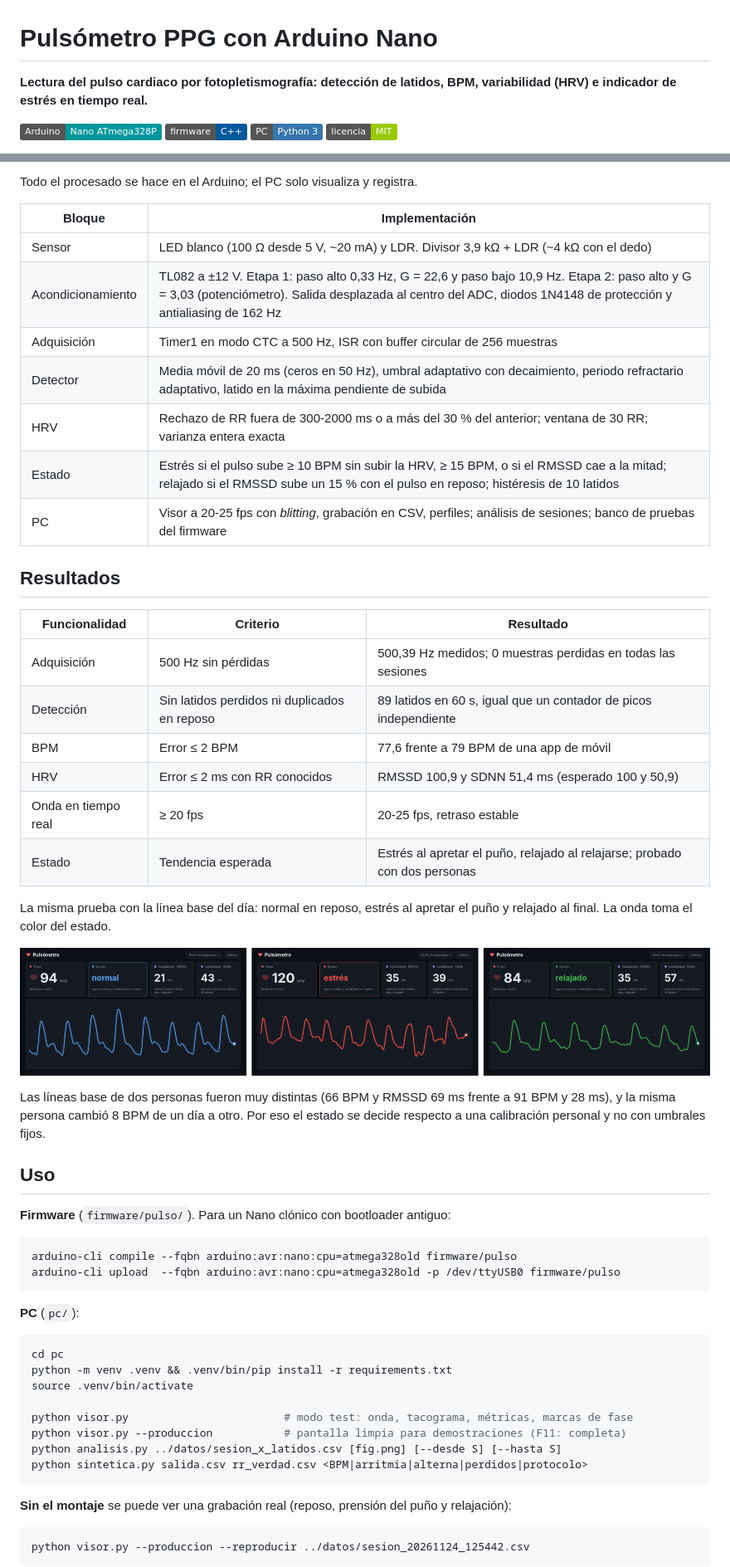
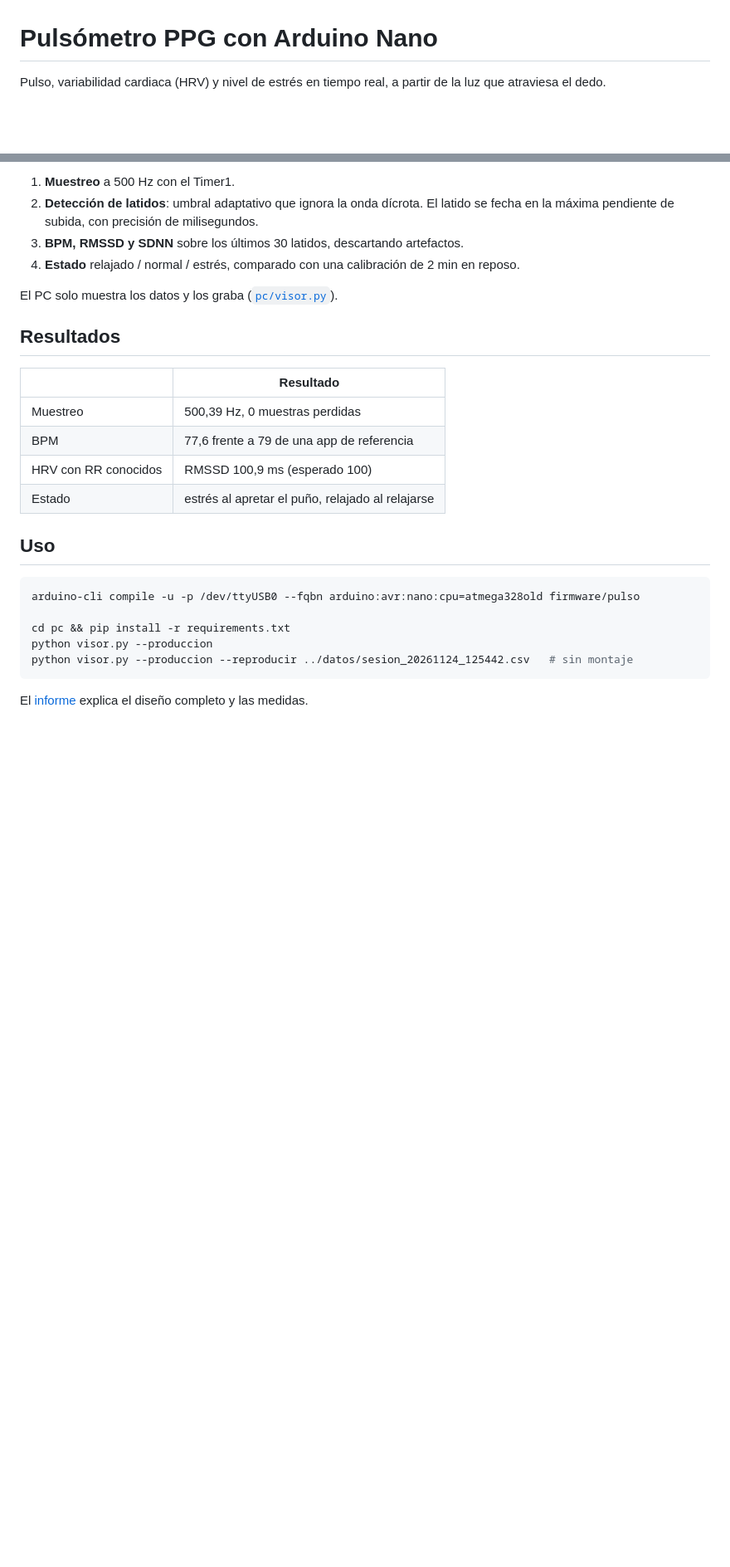
Before and after one commit to erni-tf/pulsometro-ppg-arduino, a Markdown page: README.md, 2 parts joined by grey strips. Shown at 83% size. Rendered like a GitHub page; pictures changed too: docs/estados.png (deleted); badges without logos; blank space fills up the shorter version.

Commit message:
README más corto, con los esquemas del sensor y del amplificador

````diff
--- a/README.md
+++ b/README.md
@@ -1,11 +1,6 @@
 # Pulsómetro PPG con Arduino Nano
 
-**Lectura del pulso cardiaco por fotopletismografía: detección de latidos, BPM, variabilidad
-(HRV) e indicador de estrés en tiempo real.**
-
-![Arduino Nano](https://img.shields.io/badge/Arduino-Nano%20ATmega328P-00979D?logo=arduino&logoColor=white)
-![C++](https://img.shields.io/badge/firmware-C%2B%2B-00599C?logo=cplusplus&logoColor=white)
-![Python](https://img.shields.io/badge/PC-Python%203-3776AB?logo=python&logoColor=white)
-![Licencia MIT](https://img.shields.io/badge/licencia-MIT-green)
+Pulso, variabilidad cardiaca (HRV) y nivel de estrés en tiempo real, a partir de la luz que
+atraviesa el dedo.
 
 <p align="center">
@@ -67,61 +39,30 @@ flowchart LR
 
-Todo el procesado se hace en el Arduino; el PC solo visualiza y registra.
+1. **Muestreo** a 500 Hz con el Timer1.
+2. **Detección de latidos**: umbral adaptativo que ignora la onda dícrota. El latido se fecha
+   en la máxima pendiente de subida, con precisión de milisegundos.
+3. **BPM, RMSSD y SDNN** sobre los últimos 30 latidos, descartando artefactos.
+4. **Estado** relajado / normal / estrés, comparado con una calibración de 2 min en reposo.
 
-| Bloque | Implementación |
-|---|---|
-| Sensor | LED blanco (100 Ω desde 5 V, ~20 mA) y LDR. Divisor 3,9 kΩ + LDR (~4 kΩ con el dedo) |
-| Acondicionamiento | TL082 a ±12 V. Etapa 1: paso alto 0,33 Hz, G = 22,6 y paso bajo 10,9 Hz. Etapa 2: paso alto y G = 3,03 (potenciómetro). Salida desplazada al centro del ADC, diodos 1N4148 de protección y antialiasing de 162 Hz |
-| Adquisición | Timer1 en modo CTC a 500 Hz, ISR con buffer circular de 256 muestras |
-| Detector | Media móvil de 20 ms (ceros en 50 Hz), umbral adaptativo con decaimiento, periodo refractario adaptativo, latido en la máxima pendiente de subida |
-| HRV | Rechazo de RR fuera de 300-2000 ms o a más del 30 % del anterior; ventana de 30 RR; varianza entera exacta |
-| Estado | Estrés si el pulso sube ≥ 10 BPM sin subir la HRV, ≥ 15 BPM, o si el RMSSD cae a la mitad; relajado si el RMSSD sube un 15 % con el pulso en reposo; histéresis de 10 latidos |
-| PC | Visor a 20-25 fps con *blitting*, grabación en CSV, perfiles; análisis de sesiones; banco de pruebas del firmware |
+El PC solo muestra los datos y los graba ([`pc/visor.py`](pc/visor.py)).
 
 ## Resultados
 
-| Funcionalidad | Criterio | Resultado |
-|---|---|---|
-| Adquisición | 500 Hz sin pérdidas | 500,39 Hz medidos; 0 muestras perdidas en todas las sesiones |
-| Detección | Sin latidos perdidos ni duplicados en reposo | 89 latidos en 60 s, igual que un contador de picos independiente |
-| BPM | Error ≤ 2 BPM | 77,6 frente a 79 BPM de una app de móvil |
-| HRV | Error ≤ 2 ms con RR conocidos | RMSSD 100,9 y SDNN 51,4 ms (esperado 100 y 50,9) |
-| Onda en tiempo real | ≥ 20 fps | 20-25 fps, retraso estable |
-| Estado | Tendencia esperada | Estrés al apretar el puño, relajado al relajarse; probado con dos personas |
-
-La misma prueba con la línea base del día: normal en reposo, estrés al apretar el puño y
-relajado al final. La onda toma el color del estado.
-
-![Normal, estrés y relajado](docs/estados.png)
-
-Las líneas base de dos personas fueron muy distintas (66 BPM y RMSSD 69 ms frente a 91 BPM y
-28 ms), y la misma persona cambió 8 BPM de un día a otro. Por eso el estado se decide respecto
-a una calibración personal y no con umbrales fijos.
+| | Resultado |
+|---|---|
+| Muestreo | 500,39 Hz, 0 muestras perdidas |
+| BPM | 77,6 frente a 79 de una app de referencia |
+| HRV con RR conocidos | RMSSD 100,9 ms (esperado 100) |
+| Estado | estrés al apretar el puño, relajado al relajarse |
 
 ## Uso
 
-**Firmware** (`firmware/pulso/`). Para un Nano clónico con bootloader antiguo:
+```sh
+arduino-cli compile -u -p /dev/ttyUSB0 --fqbn arduino:avr:nano:cpu=atmega328old firmware/pulso
 
-```sh
-arduino-cli compile --fqbn arduino:avr:nano:cpu=atmega328old firmware/pulso
-arduino-cli upload  --fqbn arduino:avr:nano:cpu=atmega328old -p /dev/ttyUSB0 firmware/pulso
+cd pc && pip install -r requirements.txt
+python visor.py --produccion
+python visor.py --produccion --reproducir ../datos/sesion_20261124_125442.csv   # sin montaje
 ```
 
-**PC** (`pc/`):
+El [informe](informe/Informe_Trabajo_Final.pdf) explica el diseño completo y las medidas.
 
-```sh
-cd pc
-python -m venv .venv && .venv/bin/pip install -r requirements.txt
-source .venv/bin/activate
-
-python visor.py                        # modo test: onda, tacograma, métricas, marcas de fase
-python visor.py --produccion           # pantalla limpia para demostraciones (F11: completa)
-python analisis.py ../datos/sesion_x_latidos.csv [fig.png] [--desde S] [--hasta S]
-python sintetica.py salida.csv rr_verdad.csv <BPM|arritmia|alterna|perdidos|protocolo>
-```
-
-**Sin el montaje** se puede ver una grabación real (reposo, prensión del puño y relajación):
-
-```sh
-python visor.py --produccion --reproducir ../datos/sesion_20261124_125442.csv
-```
-
````
Also changed, not shown: other parts of README.md (+21 -87 lines), docs/circuitos/amplificador.png (added), docs/circuitos/sensor.png (added), 2 other files.
